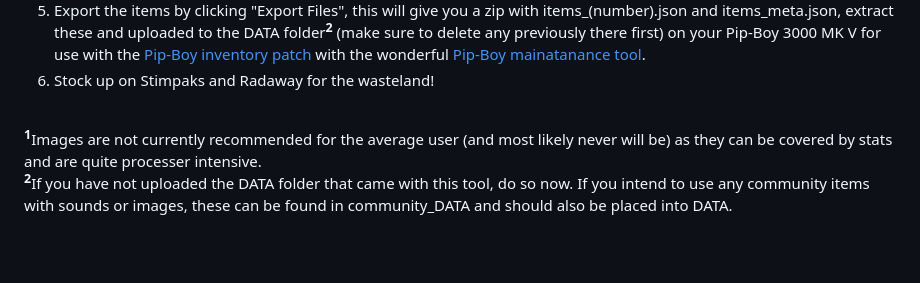
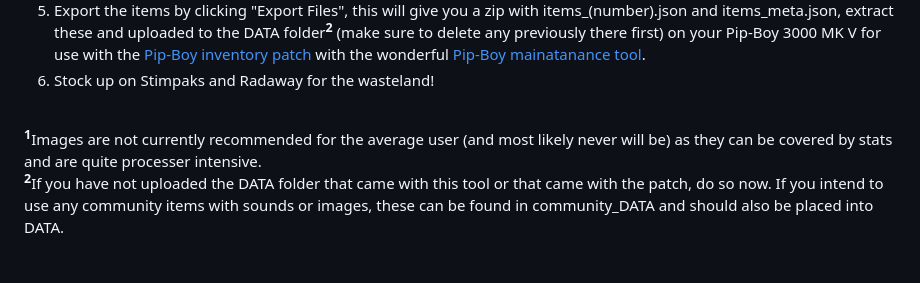
Before and after one commit to AidanLeeCalamera/Pip-Boy-Inventory-JSON-Generator, a Markdown page: README.md, the part around the change. Drawn GitHub-style.

```diff
--- a/README.md
+++ b/README.md
@@ -14,7 +14,7 @@ A HTML page for generating items.json files for my inventory patch for the Pip-B
 
 \
 <sup>**1**</sup>Images are not currently recommended for the average user (and most likely never will be) as they can be covered by stats and are quite processer intensive.<br/>
-<sup>**2**</sup>If you have not uploaded the DATA folder that came with this tool, do so now. If you intend to use any community items with sounds or images, these can be found in community_DATA and should also be placed into DATA.
+<sup>**2**</sup>If you have not uploaded the DATA folder that came with this tool or that came with the patch, do so now. If you intend to use any community items with sounds or images, these can be found in community_DATA and should also be placed into DATA.
 <br/>
 <br/>
 
```
